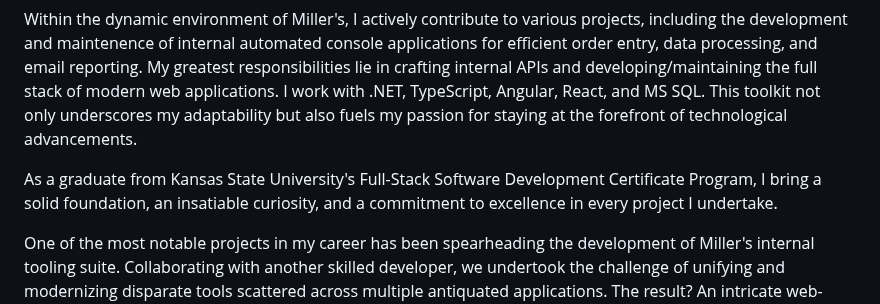
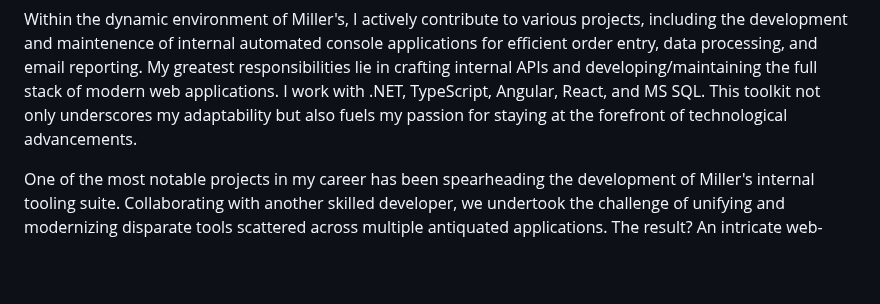
Before and after one commit to BenjaminBanwart/BenjaminBanwart, a Markdown page: README.md, the part around the change. Rendered like a GitHub page; blank space fills up the shorter version.

```diff
--- a/README.md
+++ b/README.md
@@ -7,8 +7,6 @@ I'm a full-stack software engineer with a strong background in web development a
 My expertise spans the creation of robust full-stack web applications, eCommerce integration solutions, console applications, and APIs. Beyond conventional development, I've delved into the realm of browser-based video games and innovative music search engines as personal projects. This versatility reflects my commitment to exploring and mastering emerging and exciting technologies.
 
 Within the dynamic environment of Miller's, I actively contribute to various projects, including the development and maintenence of internal automated console applications for efficient order entry, data processing, and email reporting. My greatest responsibilities lie in crafting internal APIs and developing/maintaining the full stack of modern web applications. I work with .NET, TypeScript, Angular, React, and MS SQL. This toolkit not only underscores my adaptability but also fuels my passion for staying at the forefront of technological advancements.
-
-As a graduate from Kansas State University's Full-Stack Software Development Certificate Program, I bring a solid foundation, an insatiable curiosity, and a commitment to excellence in every project I undertake.
 
 One of the most notable projects in my career has been spearheading the development of Miller's internal tooling suite. Collaborating with another skilled developer, we undertook the challenge of unifying and modernizing disparate tools scattered across multiple antiquated applications. The result? An intricate web-based tool suite, a central "hub" website designed for seamless navigation between workflow reliant tools, effortless onboarding, and streamlined code maintenance. This system is the backbone of daily operations for many of the teams at Miller's, catering to the unique needs of Customer Service, Accountants, and various production teams. It's a solution that brings efficiency to the core of our workflow.
 
```
